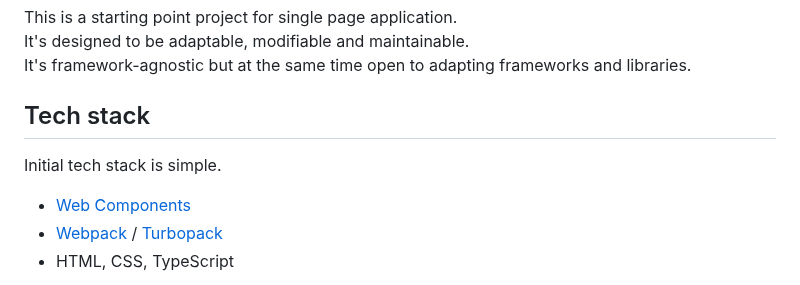
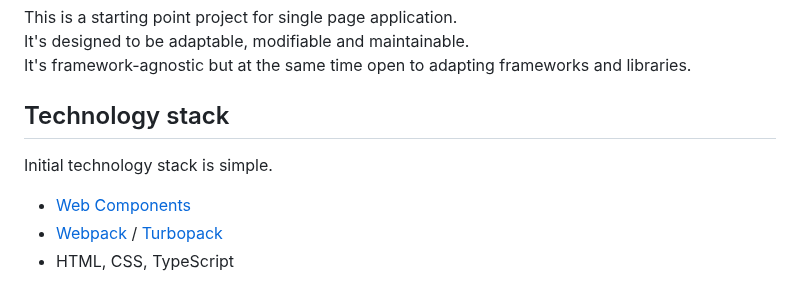
Before and after one commit to ochairo/vanillante, a Markdown page: README.md, the part around the change. GitHub-like rendering.

```diff
--- a/README.md
+++ b/README.md
@@ -11,9 +11,9 @@ This is a starting point project for single page application.
 It's designed to be adaptable, modifiable and maintainable.
 It's framework-agnostic but at the same time open to adapting frameworks and libraries.
 
-## Tech stack
+## Technology stack
 
-Initial tech stack is simple.
+Initial technology stack is simple.
 
 - [Web Components](https://developer.mozilla.org/en-US/docs/Web/API/Web_Components)
 - [Webpack](https://webpack.js.org/) / [Turbopack](https://turbo.build/pack)
```
